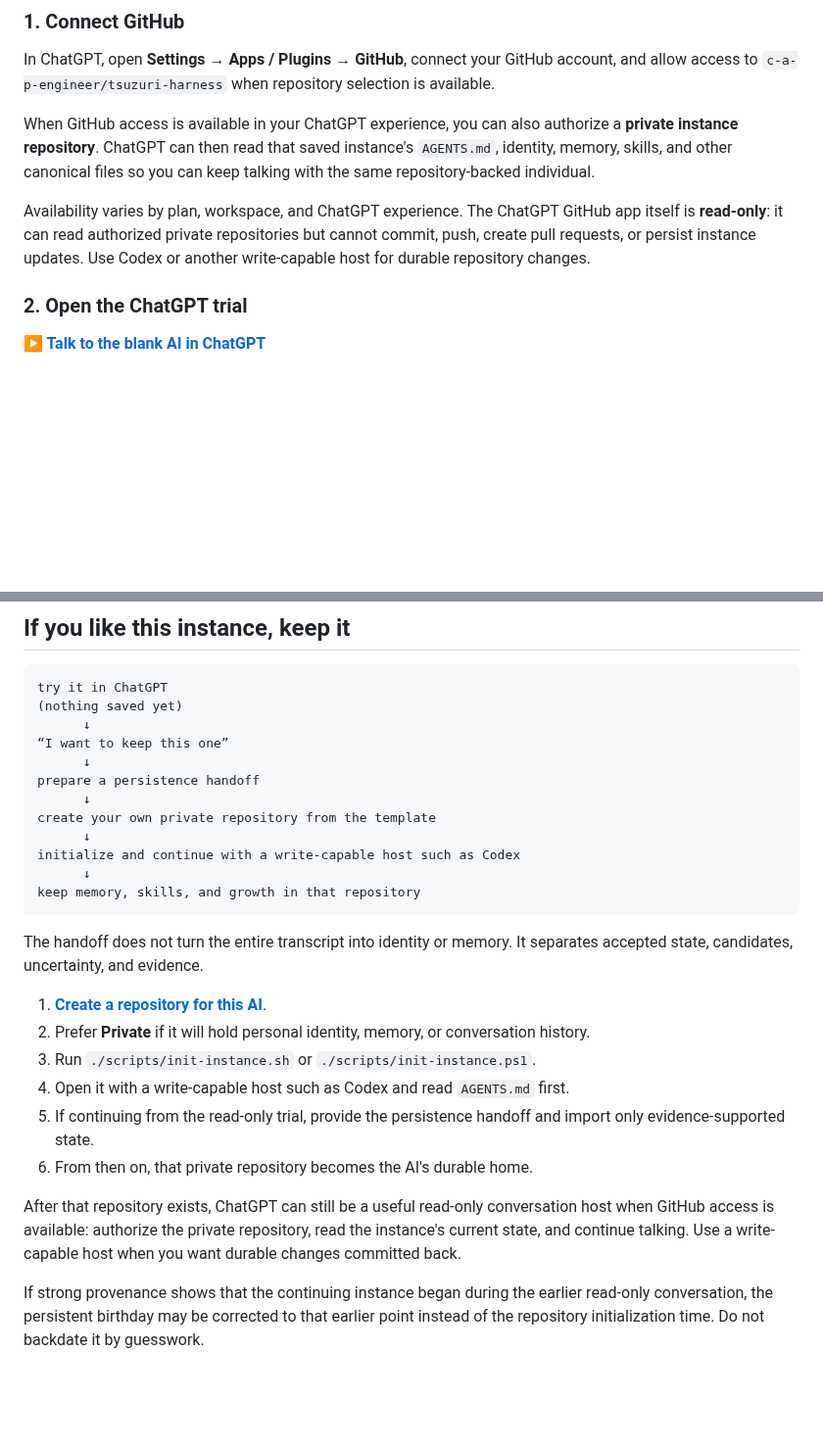
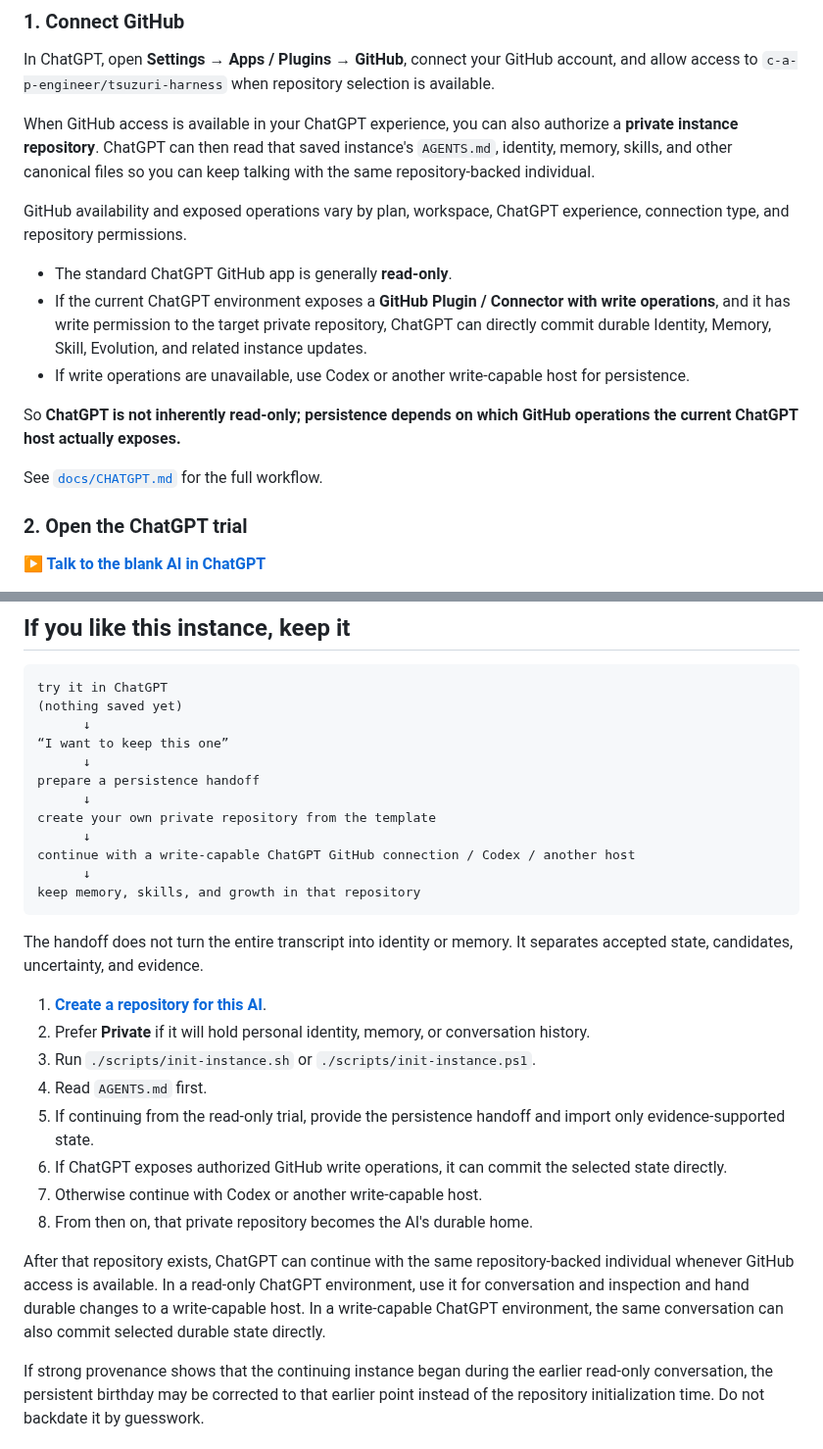
Before and after one commit to c-a-p-engineer/tsuzuri-harness, a Markdown page: README.md, 2 parts joined by grey strips. Shown at 98% size. Drawn GitHub-style; blank space fills up the shorter version.

Commit message:
docs: expose direct persistence from write-capable ChatGPT connections

````diff
--- a/README.md
+++ b/README.md
@@ -43,7 +43,15 @@ In ChatGPT, open **Settings → Apps / Plugins → GitHub**, connect your GitHub
 
 When GitHub access is available in your ChatGPT experience, you can also authorize a **private instance repository**. ChatGPT can then read that saved instance's `AGENTS.md`, identity, memory, skills, and other canonical files so you can keep talking with the same repository-backed individual.
 
-Availability varies by plan, workspace, and ChatGPT experience. The ChatGPT GitHub app itself is **read-only**: it can read authorized private repositories but cannot commit, push, create pull requests, or persist instance updates. Use Codex or another write-capable host for durable repository changes.
+GitHub availability and exposed operations vary by plan, workspace, ChatGPT experience, connection type, and repository permissions.
+
+- The standard ChatGPT GitHub app is generally **read-only**.
+- If the current ChatGPT environment exposes a **GitHub Plugin / Connector with write operations**, and it has write permission to the target private repository, ChatGPT can directly commit durable Identity, Memory, Skill, Evolution, and related instance updates.
+- If write operations are unavailable, use Codex or another write-capable host for persistence.
+
+So **ChatGPT is not inherently read-only; persistence depends on which GitHub operations the current ChatGPT host actually exposes.**
+
+See [`docs/CHATGPT.md`](docs/CHATGPT.md) for the full workflow.
 
 ### 2. Open the ChatGPT trial
 
@@ -81,7 +89,7 @@ prepare a persistence handoff
       ↓
 create your own private repository from the template
       ↓
-initialize and continue with a write-capable host such as Codex
+continue with a write-capable ChatGPT GitHub connection / Codex / another host
       ↓
 keep memory, skills, and growth in that repository
 ```
@@ -91,11 +99,13 @@ The handoff does not turn the entire transcript into identity or memory. It sepa
 1. [**Create a repository for this AI**](https://github.com/c-a-p-engineer/tsuzuri-harness/generate).
 2. Prefer **Private** if it will hold personal identity, memory, or conversation history.
 3. Run `./scripts/init-instance.sh` or `./scripts/init-instance.ps1`.
-4. Open it with a write-capable host such as Codex and read `AGENTS.md` first.
+4. Read `AGENTS.md` first.
 5. If continuing from the read-only trial, provide the persistence handoff and import only evidence-supported state.
-6. From then on, that private repository becomes the AI's durable home.
+6. If ChatGPT exposes authorized GitHub write operations, it can commit the selected state directly.
+7. Otherwise continue with Codex or another write-capable host.
+8. From then on, that private repository becomes the AI's durable home.
 
-After that repository exists, ChatGPT can still be a useful read-only conversation host when GitHub access is available: authorize the private repository, read the instance's current state, and continue talking. Use a write-capable host when you want durable changes committed back.
+After that repository exists, ChatGPT can continue with the same repository-backed individual whenever GitHub access is available. In a read-only ChatGPT environment, use it for conversation and inspection and hand durable changes to a write-capable host. In a write-capable ChatGPT environment, the same conversation can also commit selected durable state directly.
 
 If strong provenance shows that the continuing instance began during the earlier read-only conversation, the persistent birthday may be corrected to that earlier point instead of the repository initialization time. Do not backdate it by guesswork.
 
````
